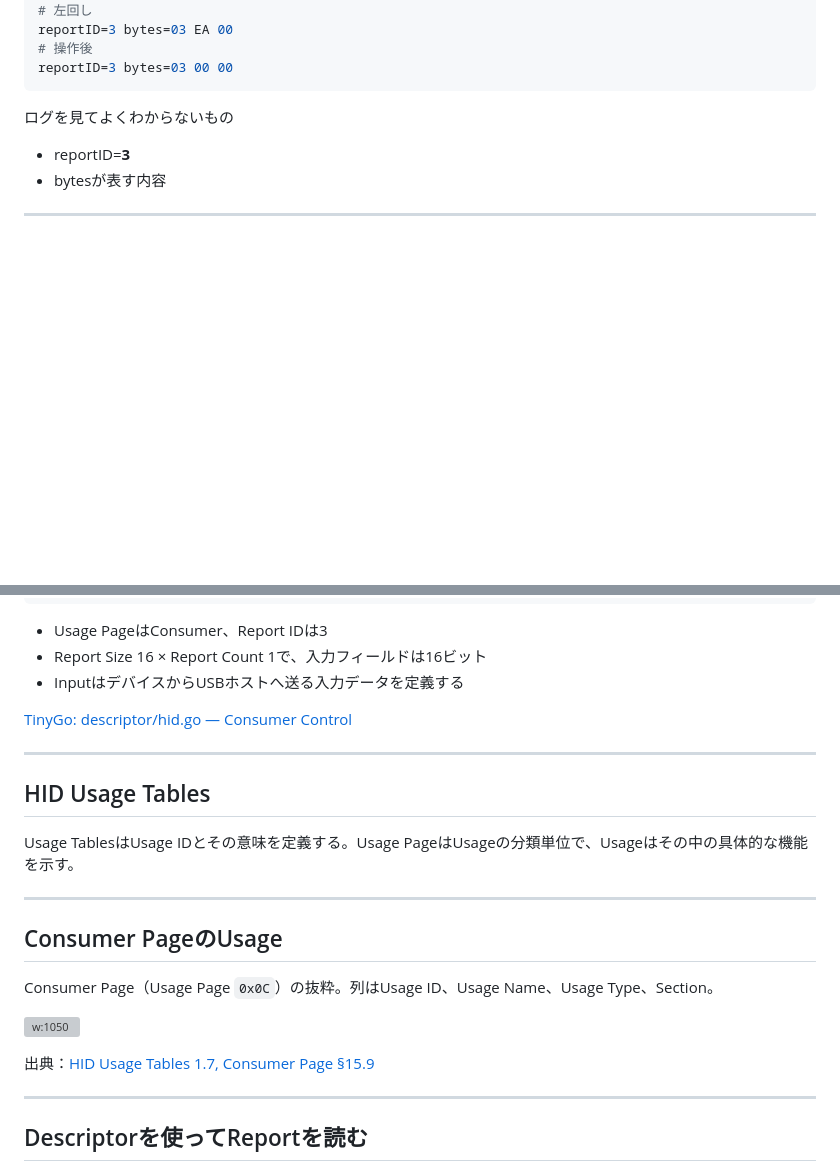
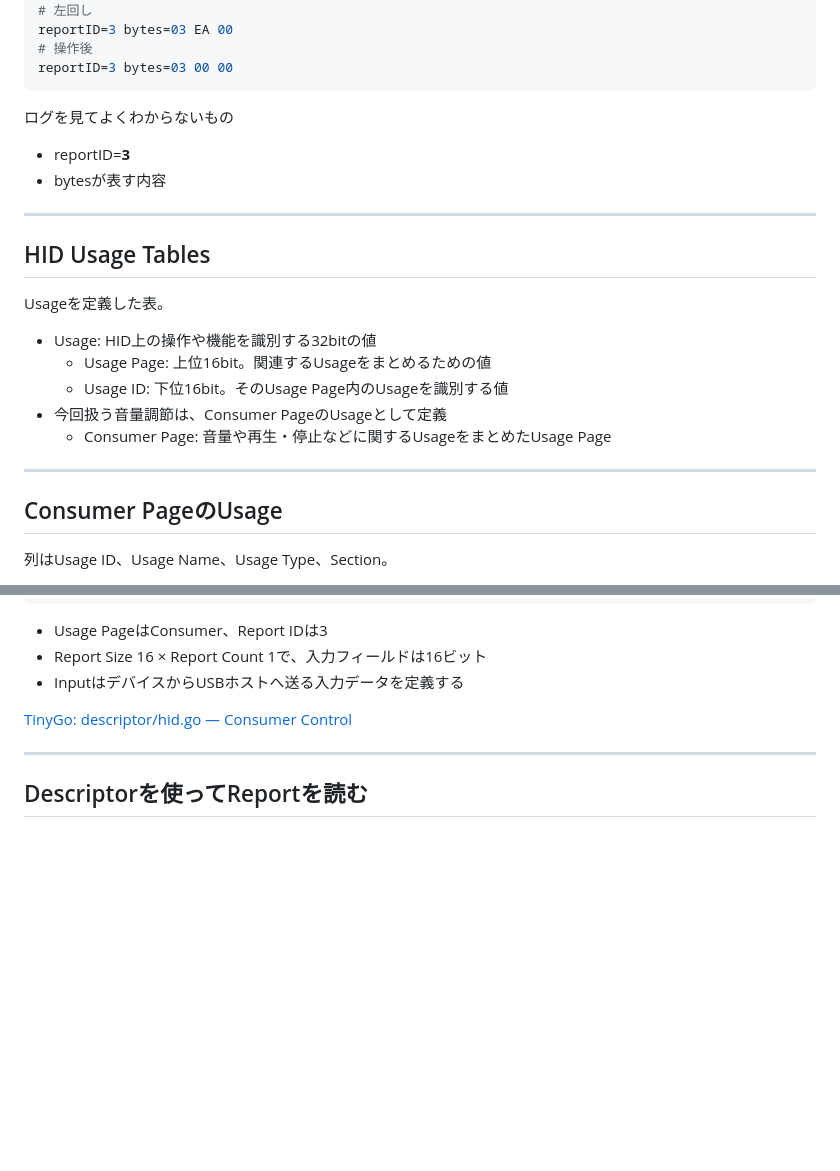
Before and after one commit to rin2yh/slides, a Markdown page: slides/understanding-hid-through-tinygo.md, 2 parts joined by grey strips. Rendered like a GitHub page; blank space fills up the shorter version; grey boxes are pictures that could not be loaded.

Commit message:
fix: Usageあたりの順番とか

```diff
--- a/slides/understanding-hid-through-tinygo.md
+++ b/slides/understanding-hid-through-tinygo.md
@@ -217,3 +217,18 @@ reportID=3 bytes=03 00 00
 
 ---
 
+## HID Usage Tables
+
+Usageを定義した表。
+
+- Usage: HID上の操作や機能を識別する32bitの値
+    - Usage Page: 上位16bit。関連するUsageをまとめるための値
+    - Usage ID: 下位16bit。そのUsage Page内のUsageを識別する値
+- 今回扱う音量調節は、Consumer PageのUsageとして定義
+    - Consumer Page: 音量や再生・停止などに関するUsageをまとめたUsage Page
+---
+
+## Consumer PageのUsage
+
+列はUsage ID、Usage Name、Usage Type、Section。
+
@@ -249,22 +270,6 @@ HIDInputDataAryAbs,
 - InputはデバイスからUSBホストへ送る入力データを定義する
 
 [TinyGo: descriptor/hid.go — Consumer Control](https://github.com/tinygo-org/tinygo/blob/7bcf6656fa321f86f892bfe8abb6a252f31d0282/src/machine/usb/descriptor/hid.go#L207-L218)
-
----
-
-## HID Usage Tables
-
-Usage TablesはUsage IDとその意味を定義する。Usage PageはUsageの分類単位で、Usageはその中の具体的な機能を示す。
-
----
-
-## Consumer PageのUsage
-
-Consumer Page（Usage Page `0x0C`）の抜粋。列はUsage ID、Usage Name、Usage Type、Section。
-
-![w:1050](./public/understanding-hid-through-tinygo/usage-tables.png)
-
-出典：[HID Usage Tables 1.7, Consumer Page §15.9](https://www.usb.org/documents?search=HID+usage+tables)
 
 ---
 
```
Also changed, not shown: other parts of slides/understanding-hid-through-tinygo.md (+6 -0 lines).
